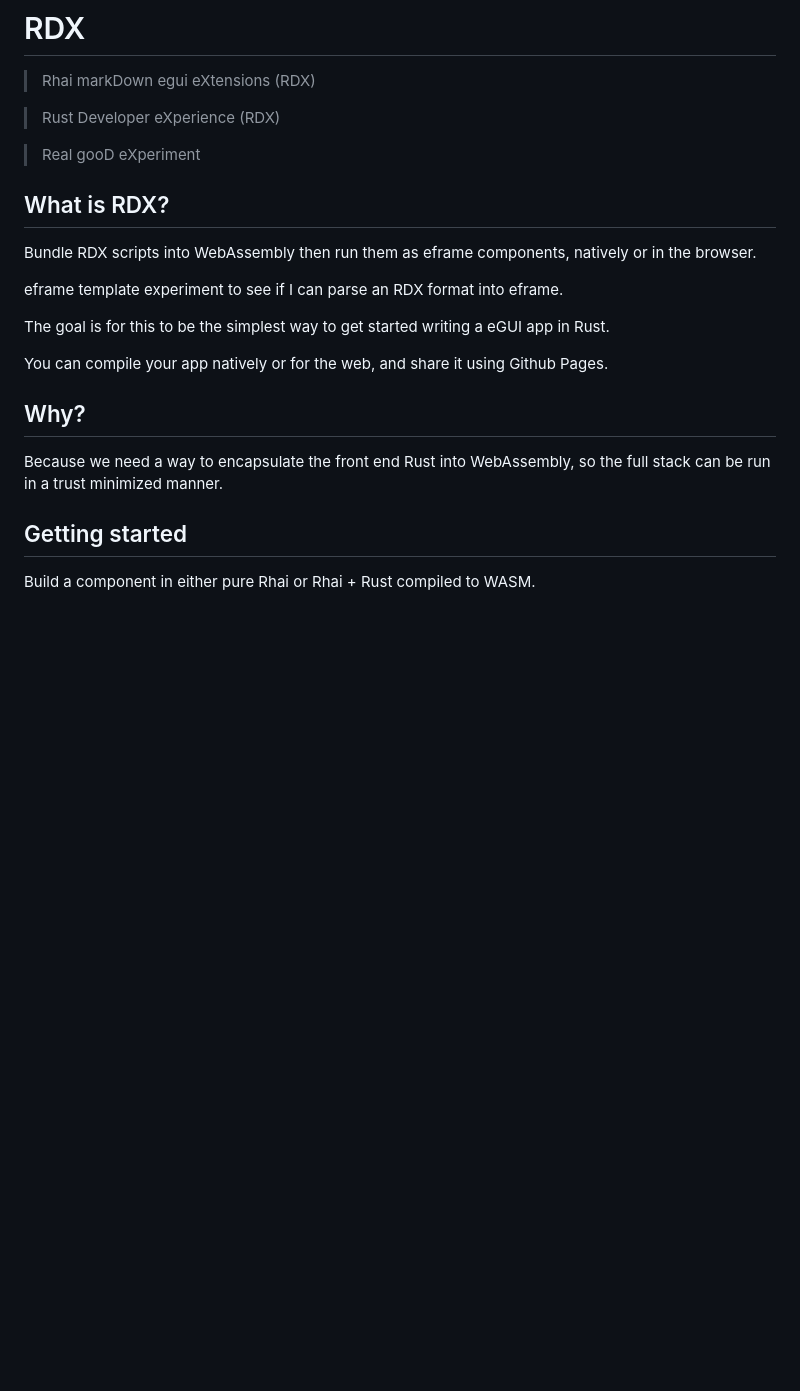
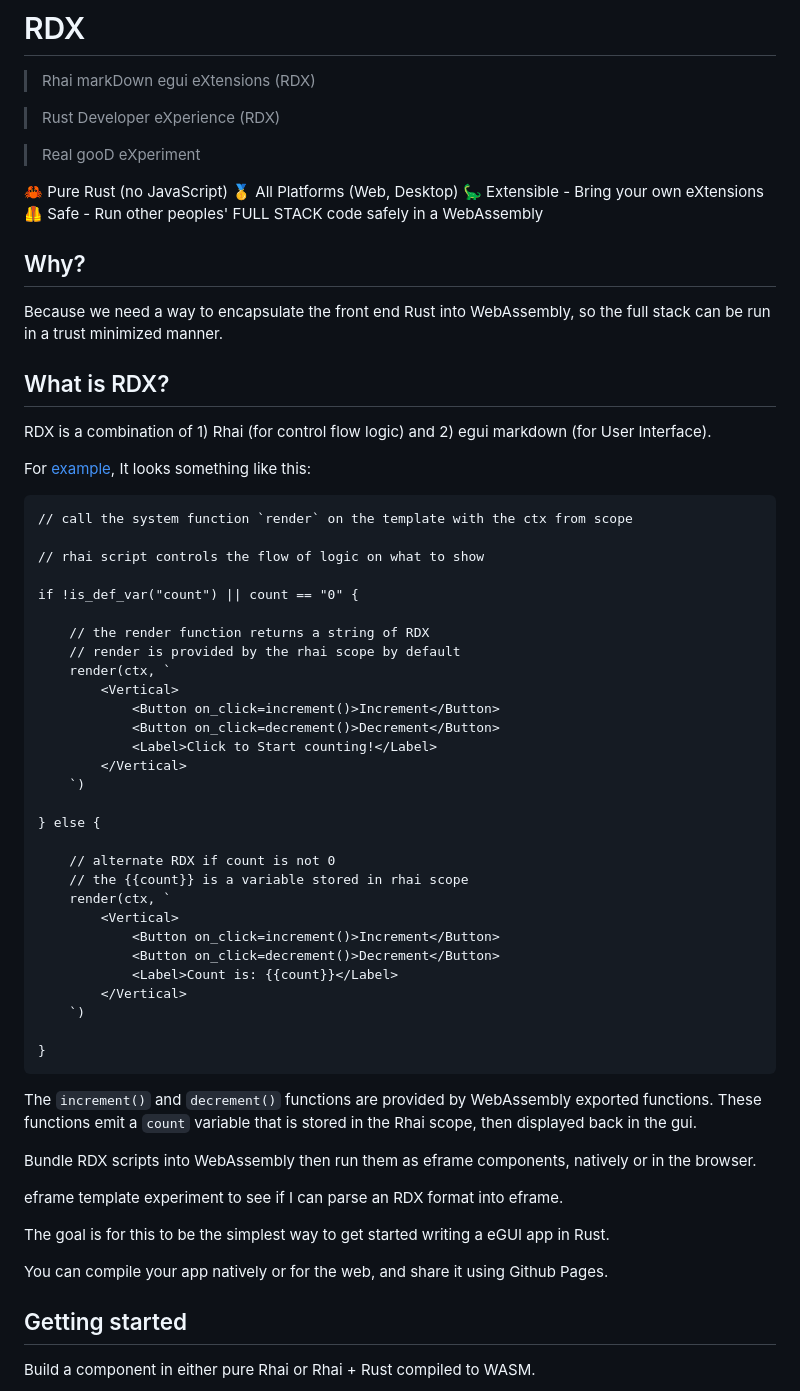
Before and after one commit to DougAnderson444/rdx, a Markdown page: README.md, the part around the change. Rendered like a GitHub page; blank space fills up the shorter version.

Commit message:
enhance your markdown

````diff
--- a/README.md
+++ b/README.md
@@ -6,7 +6,54 @@
 
 > Real gooD eXperiment
 
+🦀 Pure Rust (no JavaScript)
+🥇 All Platforms (Web, Desktop)
+🦕 Extensible - Bring your own eXtensions
+🦺 Safe - Run other peoples' FULL STACK code safely in a WebAssembly
+
+## Why?
+
+Because we need a way to encapsulate the front end Rust into WebAssembly, so the full stack can be run in a trust minimized manner.
+
 ## What is RDX?
+
+RDX is a combination of 1) Rhai (for control flow logic) and 2) egui markdown (for User Interface).
+
+For [example](./examples/counter/src/lib.rs), It looks something like this:
+
+```rhai
+// call the system function `render` on the template with the ctx from scope
+
+// rhai script controls the flow of logic on what to show
+
+if !is_def_var("count") || count == "0" {
+
+    // the render function returns a string of RDX
+    // render is provided by the rhai scope by default
+    render(ctx, `
+        <Vertical>
+            <Button on_click=increment()>Increment</Button>
+            <Button on_click=decrement()>Decrement</Button>
+            <Label>Click to Start counting!</Label>
+        </Vertical>
+    `)
+
+} else {
+
+    // alternate RDX if count is not 0
+    // the {{count}} is a variable stored in rhai scope
+    render(ctx, `
+        <Vertical>
+            <Button on_click=increment()>Increment</Button>
+            <Button on_click=decrement()>Decrement</Button>
+            <Label>Count is: {{count}}</Label>
+        </Vertical>
+    `)
+
+}
+```
+
+The `increment()` and `decrement()` functions are provided by WebAssembly exported functions. These functions emit a `count` variable that is stored in the Rhai scope, then displayed back in the gui.
 
 Bundle RDX scripts into WebAssembly then run them as eframe components, natively or in the browser.
 
@@ -15,10 +62,6 @@ eframe template experiment to see if I can parse an RDX format into eframe.
 The goal is for this to be the simplest way to get started writing a eGUI app in Rust.
 
 You can compile your app natively or for the web, and share it using Github Pages.
-
-## Why?
-
-Because we need a way to encapsulate the front end Rust into WebAssembly, so the full stack can be run in a trust minimized manner.
 
 ## Getting started
 
````
